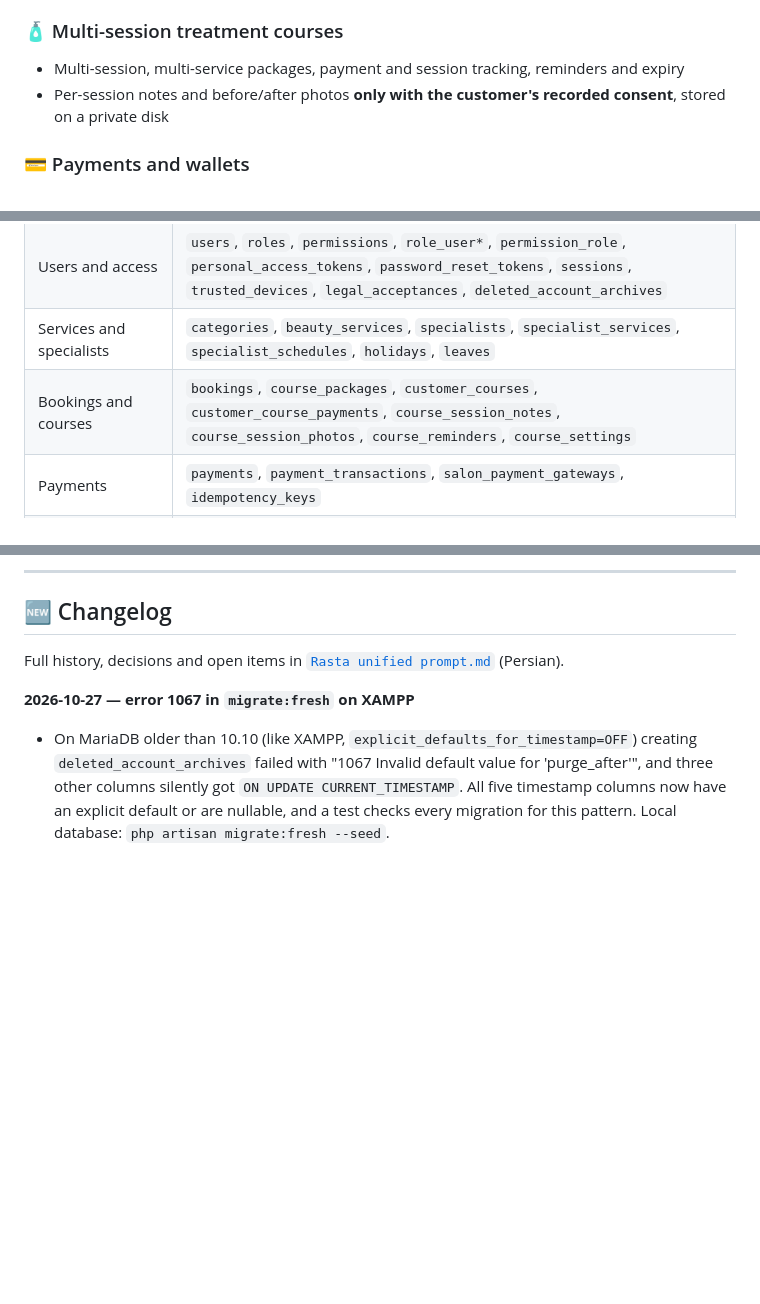
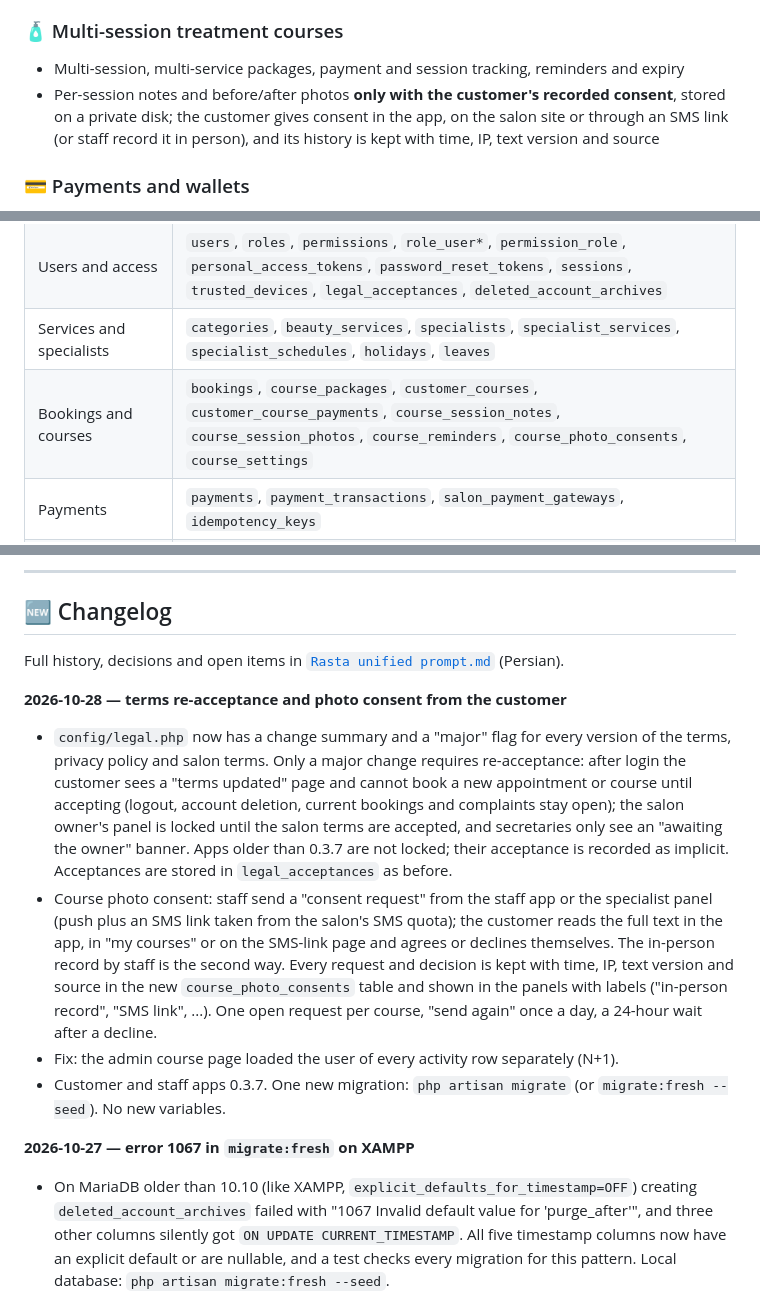
Before and after one commit to abolfazl19910r/Beauty-Salon, a Markdown page: README.en.md, 3 parts joined by grey strips. GitHub-like rendering; blank space fills up the shorter version.

```diff
--- a/README.en.md
+++ b/README.en.md
@@ -95,7 +95,7 @@ All salons share **one database**; isolation is done in the application:
 
 ### 🧴 Multi-session treatment courses
 - Multi-session, multi-service packages, payment and session tracking, reminders and expiry
-- Per-session notes and before/after photos **only with the customer's recorded consent**, stored on a private disk
+- Per-session notes and before/after photos **only with the customer's recorded consent**, stored on a private disk; the customer gives consent in the app, on the salon site or through an SMS link (or staff record it in person), and its history is kept with time, IP, text version and source
 
 ### 💳 Payments and wallets
 - **Several gateways per salon:** Zarinpal, Zibal, Vandar, AsanPardakht, Saman, Mellat, Parsian — the customer picks one, and on outage the next one is tried; gateway fees are added to the customer's amount
@@ -572,7 +572,7 @@ php artisan perf:seed-load --salons=100       # test database only
 | Salons, plans, subscriptions | `salons`, `salon_admins`, `plans`, `plan_features`, `salon_feature_overrides`, `invoices`, `salon_sms_usages`, `salon_sms_templates`, `sms_credit_purchases`, `salon_verifications` |
 | Users and access | `users`, `roles`, `permissions`, `role_user*`, `permission_role`, `personal_access_tokens`, `password_reset_tokens`, `sessions`, `trusted_devices`, `legal_acceptances`, `deleted_account_archives` |
 | Services and specialists | `categories`, `beauty_services`, `specialists`, `specialist_services`, `specialist_schedules`, `holidays`, `leaves` |
-| Bookings and courses | `bookings`, `course_packages`, `customer_courses`, `customer_course_payments`, `course_session_notes`, `course_session_photos`, `course_reminders`, `course_settings` |
+| Bookings and courses | `bookings`, `course_packages`, `customer_courses`, `customer_course_payments`, `course_session_notes`, `course_session_photos`, `course_reminders`, `course_photo_consents`, `course_settings` |
 | Payments | `payments`, `payment_transactions`, `salon_payment_gateways`, `idempotency_keys` |
 | Wallets and payouts | `user_wallets`, `user_wallet_transactions`, `specialist_wallets`, `wallet_transactions`, `withdrawal_requests`, `admin_wallet`, `admin_wallet_transactions`, `wallet_settings` |
 | Discounts, loyalty, win-back | `discount_codes`, `discount_usages`, `loyalty_points`, `loyalties`, `loyalty_settings`, `rewards`, `winback_*` |
@@ -639,6 +639,12 @@ Cron and workers: [`docs/deployment/SCHEDULER_AND_QUEUE.md`](docs/deployment/SCH
 ## 🆕 Changelog
 
 Full history, decisions and open items in [`Rasta unified prompt.md`](Rasta%20unified%20prompt.md) (Persian).
+
+**2026-10-28 — terms re-acceptance and photo consent from the customer**
+- `config/legal.php` now has a change summary and a "major" flag for every version of the terms, privacy policy and salon terms. Only a major change requires re-acceptance: after login the customer sees a "terms updated" page and cannot book a new appointment or course until accepting (logout, account deletion, current bookings and complaints stay open); the salon owner's panel is locked until the salon terms are accepted, and secretaries only see an "awaiting the owner" banner. Apps older than 0.3.7 are not locked; their acceptance is recorded as implicit. Acceptances are stored in `legal_acceptances` as before.
+- Course photo consent: staff send a "consent request" from the staff app or the specialist panel (push plus an SMS link taken from the salon's SMS quota); the customer reads the full text in the app, in "my courses" or on the SMS-link page and agrees or declines themselves. The in-person record by staff is the second way. Every request and decision is kept with time, IP, text version and source in the new `course_photo_consents` table and shown in the panels with labels ("in-person record", "SMS link", ...). One open request per course, "send again" once a day, a 24-hour wait after a decline.
+- Fix: the admin course page loaded the user of every activity row separately (N+1).
+- Customer and staff apps 0.3.7. One new migration: `php artisan migrate` (or `migrate:fresh --seed`). No new variables.
 
 **2026-10-27 — error 1067 in `migrate:fresh` on XAMPP**
 - On MariaDB older than 10.10 (like XAMPP, `explicit_defaults_for_timestamp=OFF`) creating `deleted_account_archives` failed with "1067 Invalid default value for 'purge_after'", and three other columns silently got `ON UPDATE CURRENT_TIMESTAMP`. All five timestamp columns now have an explicit default or are nullable, and a test checks every migration for this pattern. Local database: `php artisan migrate:fresh --seed`.
```
Also changed, not shown: README.md (+8 -2 lines).
